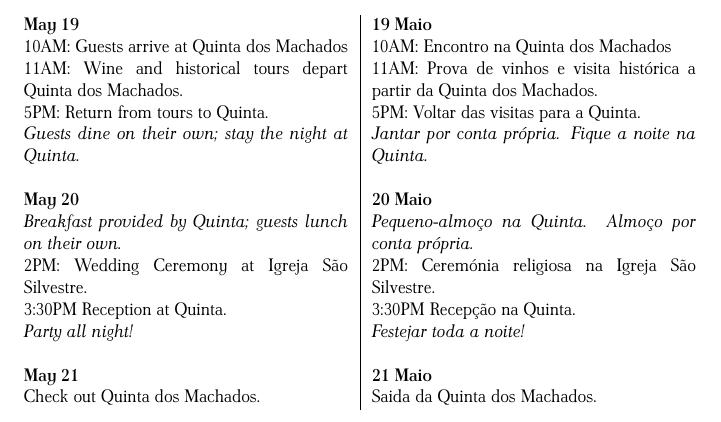
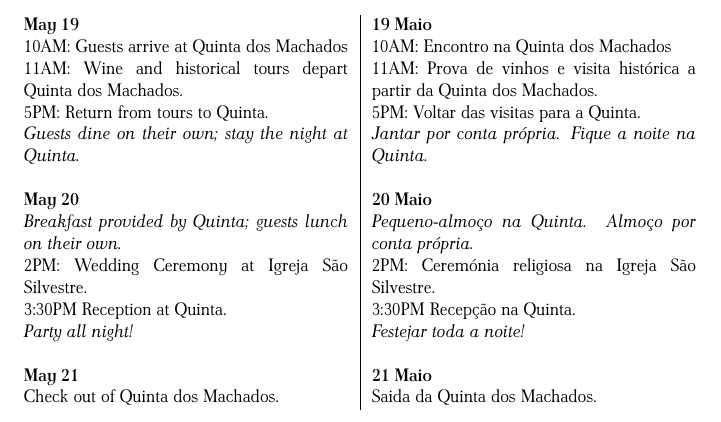
Before and after one commit to justinemarie/wedding_invites, a LaTeX document (calendar.tex): part of the page, cut so that both start at the same text. Compiled offline with pdfLaTeX.

Commit message:
clean up

```diff
--- a/calendar.tex
+++ b/calendar.tex
@@ -50,8 +50,6 @@
   \\
   &\\
   {\bf May 21} & {\bf 21 Maio} \\
-  Check out Quinta dos Machados. & Saida da Quinta dos Machados.
-
-
+  Check out of Quinta dos Machados. & Saida da Quinta dos Machados.\\
 \end{tabular}
 \end{document}
```
Also changed, not shown: Makefile.
